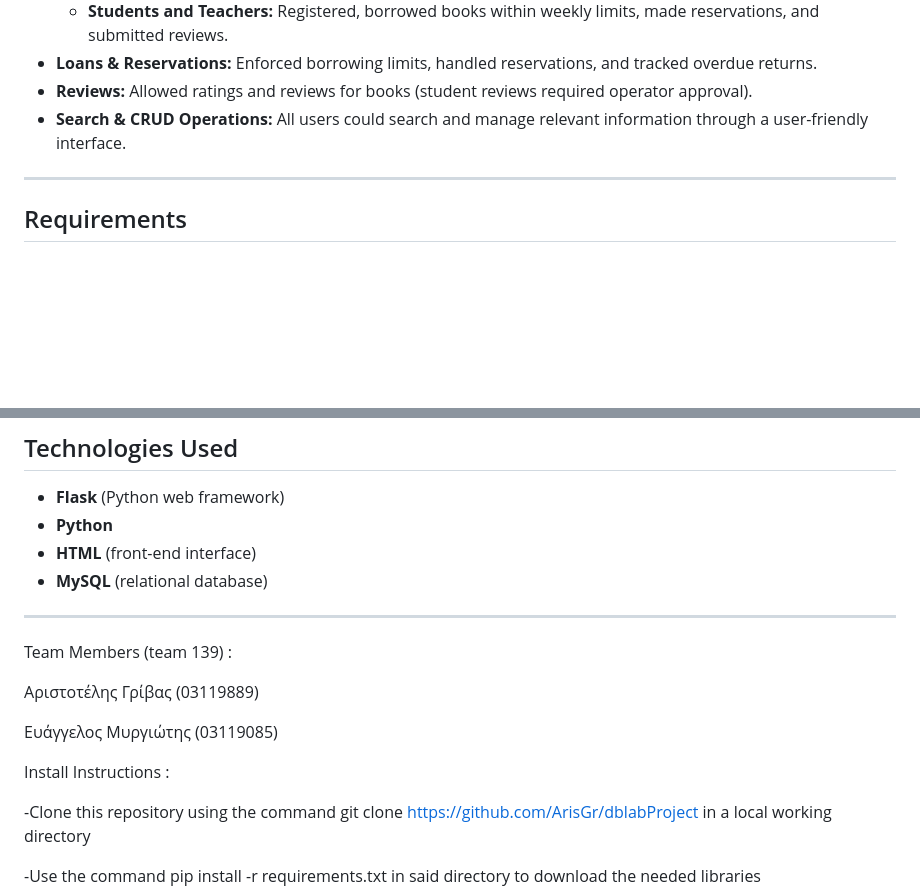
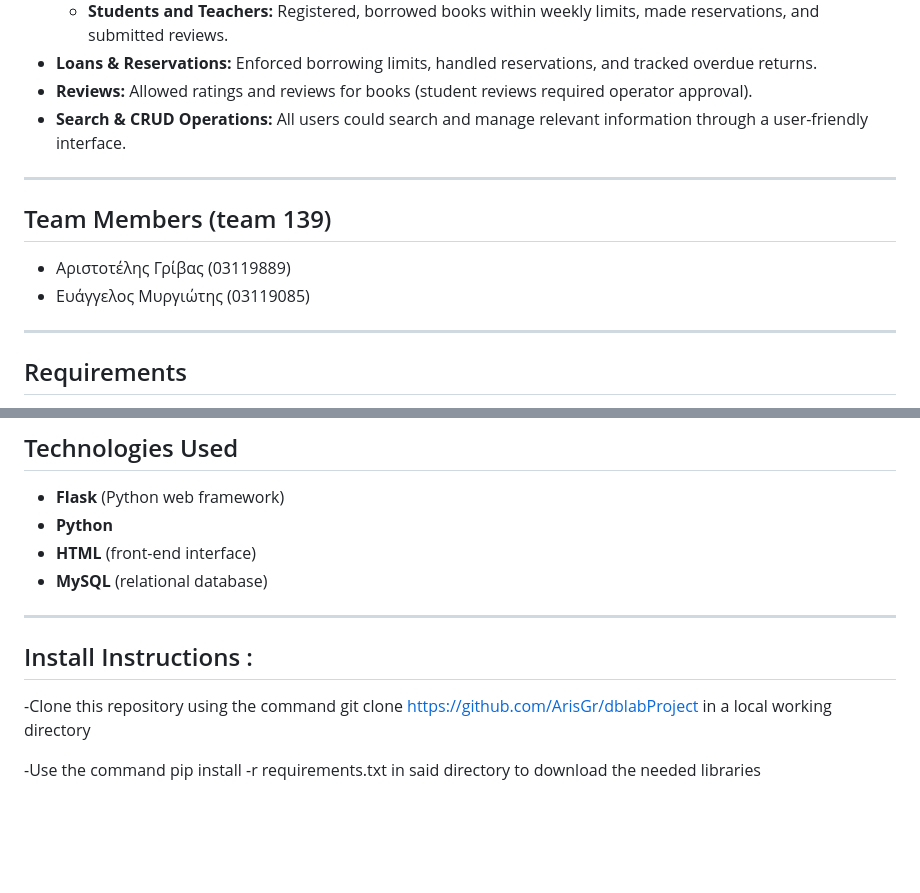
Before and after one commit to ArisGr/dblabProject, a Markdown page: README.md, 2 parts joined by grey strips. Rendered like a GitHub page; blank space fills up the shorter version.

```diff
--- a/README.md
+++ b/README.md
@@ -18,6 +18,13 @@ The system was built to handle:
 - **Loans & Reservations:** Enforced borrowing limits, handled reservations, and tracked overdue returns.
 - **Reviews:** Allowed ratings and reviews for books (student reviews required operator approval).
 - **Search & CRUD Operations:** All users could search and manage relevant information through a user-friendly interface.
+
+---
+
+## Team Members (team 139)
+
+- Αριστοτέλης Γρίβας (03119889)
+- Ευάγγελος Μυργιώτης (03119085)
 
 ---
 
@@ -43,15 +50,7 @@ The project asked for:
 ---
 
 
-Team Members (team 139) :
-
-Αριστοτέλης Γρίβας (03119889)
-
-Ευάγγελος Μυργιώτης (03119085)
-
-
-
-Install Instructions :
+## Install Instructions :
 
 -Clone this repository using the command git clone https://github.com/ArisGr/dblabProject in a local working directory
 
```
